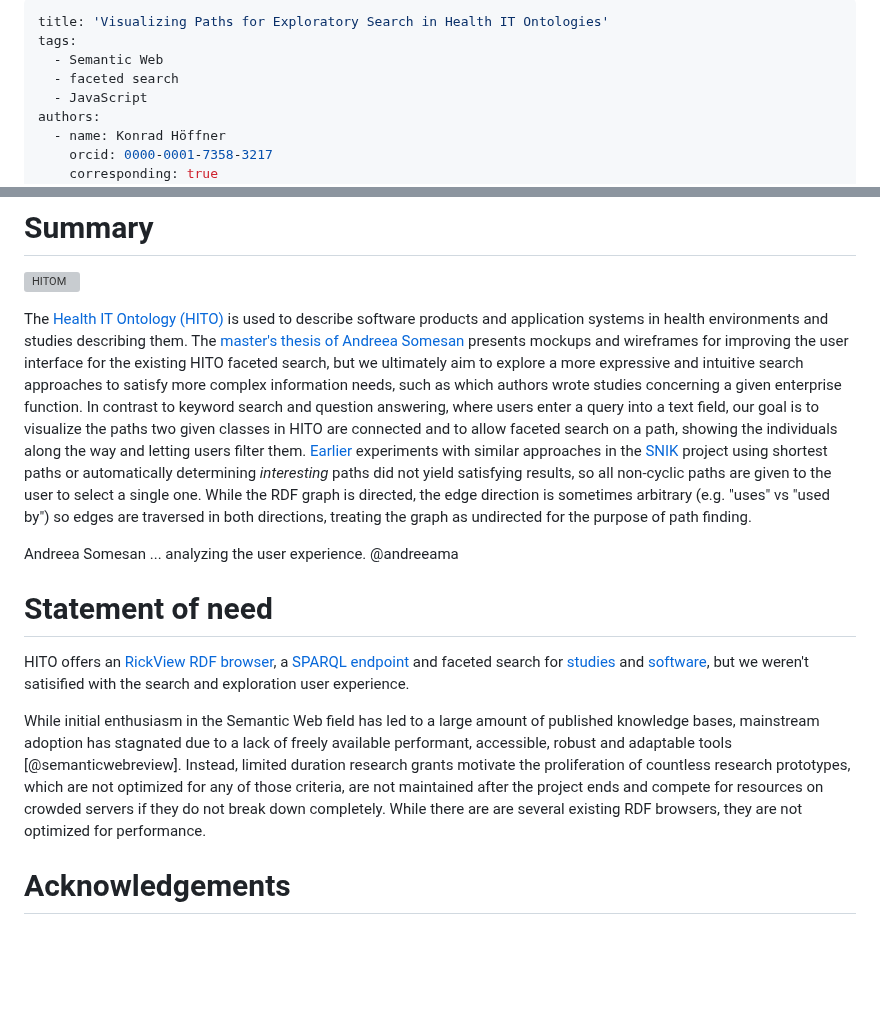
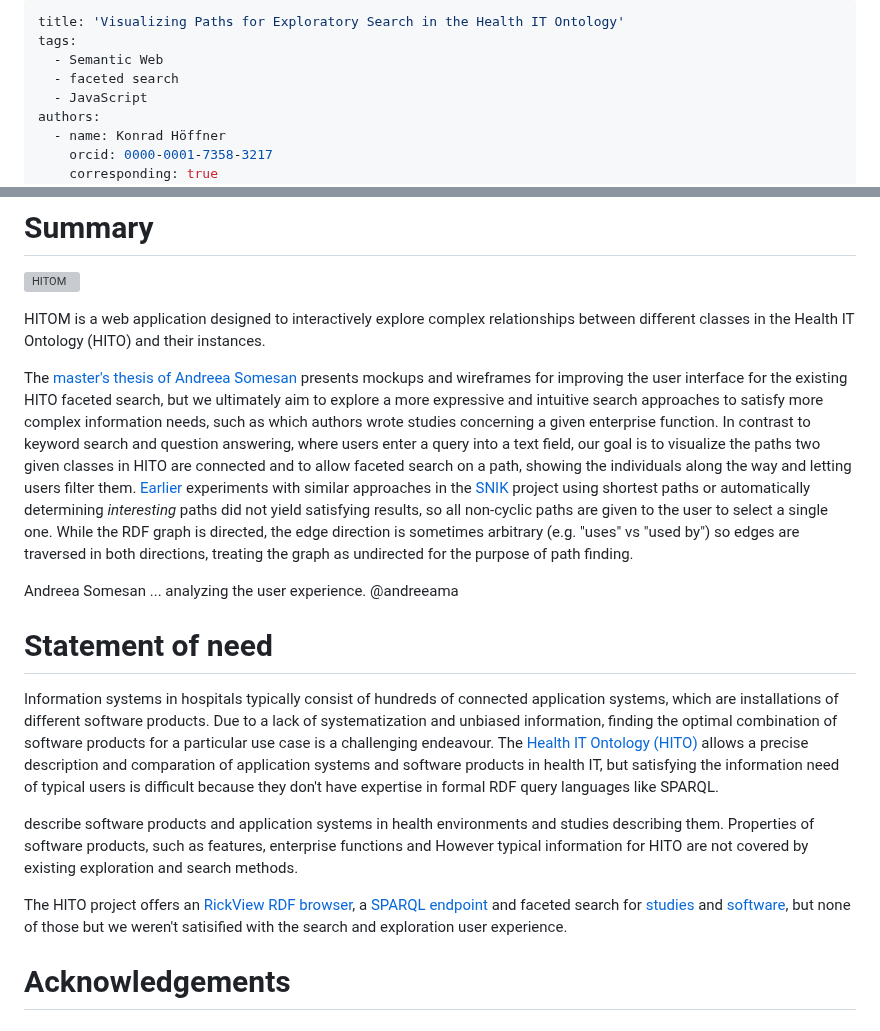
Before and after one commit to hitontology/gui, a Markdown page: paper.md, 2 parts joined by grey strips. Drawn GitHub-style; blank space fills up the shorter version; grey boxes are pictures that could not be loaded.

Commit message:
more statement of need

```diff
--- a/paper.md
+++ b/paper.md
@@ -1,5 +1,5 @@
 ---
-title: 'Visualizing Paths for Exploratory Search in Health IT Ontologies'
+title: 'Visualizing Paths for Exploratory Search in the Health IT Ontology'
 tags:
   - Semantic Web
   - faceted search
@@ -27,7 +27,11 @@ bibliography: paper.bib
 
 ![HITOM](img/hitogui.pdf)
 
-The [Health IT Ontology (HITO)](https://hitontology.eu/) is used to describe software products and application systems in health environments and studies describing them.
+HITOM is a web application designed to interactively explore complex relationships between different classes in the Health IT Ontology (HITO) and their instances.
+
+
+
+
 The [master's thesis of Andreea Somesan](https://hitontology.eu/public/studenttheses/Masterarbeit_Andreea_Somesan.pdf) presents mockups and wireframes for improving the user interface for the existing HITO faceted search,
 but we ultimately aim to explore a more expressive and intuitive search approaches to satisfy more complex information needs, such as which authors wrote studies concerning a given enterprise function.
 In contrast to keyword search and question answering, where users enter a query into a text field, our goal is to visualize the paths two given classes in HITO are connected and to allow faceted search on a path, showing the individuals along the way and letting users filter them.
@@ -37,12 +41,19 @@ While the RDF graph is directed, the edge direction is sometimes arbitrary (e.g.
 Andreea Somesan ... analyzing the user experience. @andreeama
 
 # Statement of need
-HITO offers an [RickView RDF browser](https://hitontology.eu/ontology/), a [SPARQL endpoint](https://hitontology.eu/sparql/) and faceted search for [studies](https://hitontology.eu/search/) and [software](https://hitontology.eu/search/softwareproduct.html),
+Information systems in hospitals typically consist of hundreds of connected application systems, which are installations of different software products.
+Due to a lack of systematization and unbiased information, finding the optimal combination of software products for a particular use case is a challenging endeavour.
+The [Health IT Ontology (HITO)](https://hitontology.eu/) allows a precise description and comparation of application systems and software products in health IT, but satisfying the information need of typical users is difficult because they don't have expertise in formal RDF query languages like SPARQL.
+
+describe software products and application systems in health environments and studies describing them.
+Properties of software products, such as features, enterprise functions and
+However typical information for HITO are not covered by existing exploration and search methods.
+
+
+
+The HITO project offers an [RickView RDF browser](https://hitontology.eu/ontology/), a [SPARQL endpoint](https://hitontology.eu/sparql/) and faceted search for [studies](https://hitontology.eu/search/) and [software](https://hitontology.eu/search/softwareproduct.html), but none of those
 but we weren't satisified with the search and exploration user experience.
 
-While initial enthusiasm in the Semantic Web field has led to a large amount of published knowledge bases, mainstream adoption has stagnated due to a lack of freely available performant, accessible, robust and adaptable tools [@semanticwebreview].
-Instead, limited duration research grants motivate the proliferation of countless research prototypes, which are not optimized for any of those criteria, are not maintained after the project ends and compete for resources on crowded servers if they do not break down completely.
-While there are are several existing RDF browsers, they are not optimized for performance.
 
 
 # Acknowledgements
```
